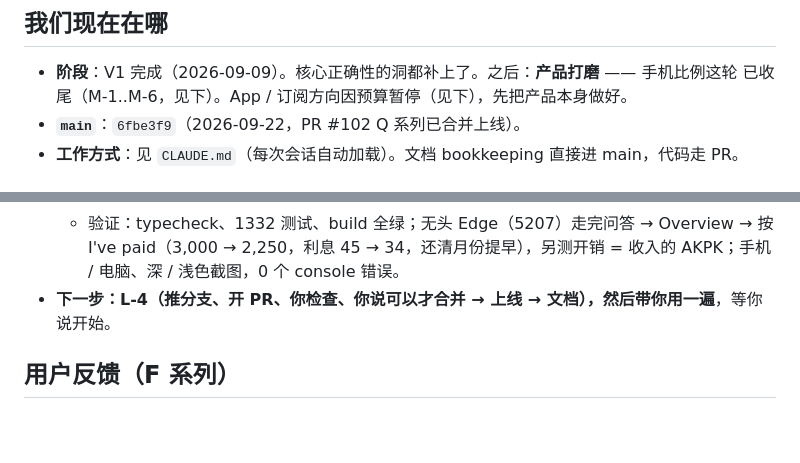
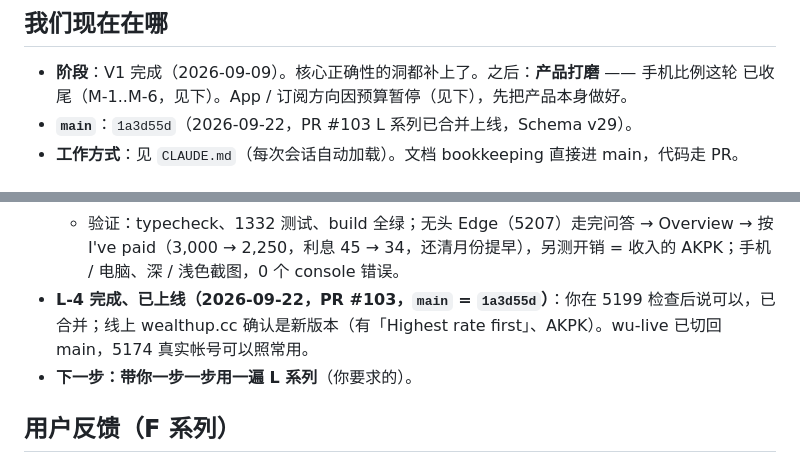
Before and after one commit to geebeng1013-m4/Personal-Wealth-OS, a Markdown page: personal-wealth-os/PROGRESS.md, 2 parts joined by grey strips. Rendered like a GitHub page; blank space fills up the shorter version.

Commit message:
docs: L series live (#103)
Co-Authored-By: Claude Opus 5 <noreply@anthropic.com>

```diff
--- a/personal-wealth-os/PROGRESS.md
+++ b/personal-wealth-os/PROGRESS.md
@@ -9,7 +9,7 @@
 
 - **阶段**：V1 完成（2026-09-09）。核心正确性的洞都补上了。之后：**产品打磨** —— 手机比例这轮
   已收尾（M-1..M-6，见下）。App / 订阅方向因预算暂停（见下），先把产品本身做好。
-- **`main`**：`6fbe3f9`（2026-09-22，PR #102 Q 系列已合并上线）。
+- **`main`**：`1a3d55d`（2026-09-22，PR #103 L 系列已合并上线，Schema v29）。
 - **工作方式**：见 `CLAUDE.md`（每次会话自动加载）。文档 bookkeeping 直接进 main，代码走 PR。
 
 ## 问答后的 Overview 整理 + 填空式问答 + 分阶段（Q 系列，已上线）
@@ -39,7 +39,8 @@
   - 开销 ≥ 收入时，阶段那行加一句 AKPK（Bank Negara 设立，免费），附链接。
   - Your plan 卡：还债阶段的安全垫改成「Emergency money, for now 1,250 / 2,500」+「完整 7,500 等还完债」；债那行的还清月份算上利息，加「每月利息约 MYR X」和「仅供参考，不是财务建议」。低利率的债照它的最后一期月份。
   - 验证：typecheck、1332 测试、build 全绿；无头 Edge（5207）走完问答 → Overview → 按 I've paid（3,000 → 2,250，利息 45 → 34，还清月份提早），另测开销 = 收入的 AKPK；手机 / 电脑、深 / 浅色截图，0 个 console 错误。
-- **下一步：L-4（推分支、开 PR、你检查、你说可以才合并 → 上线 → 文档），然后带你用一遍**，等你说开始。
+- **L-4 完成、已上线（2026-09-22，PR #103，`main` = `1a3d55d`）**：你在 5199 检查后说可以，已合并；线上 wealthup.cc 确认是新版本（有「Highest rate first」、AKPK）。wu-live 已切回 main，5174 真实帐号可以照常用。
+- **下一步：带你一步一步用一遍 L 系列**（你要求的）。
 
 ## 用户反馈（F 系列）
 
```
Also changed, not shown: personal-wealth-os/PLAN.md (+2 -2 lines).
